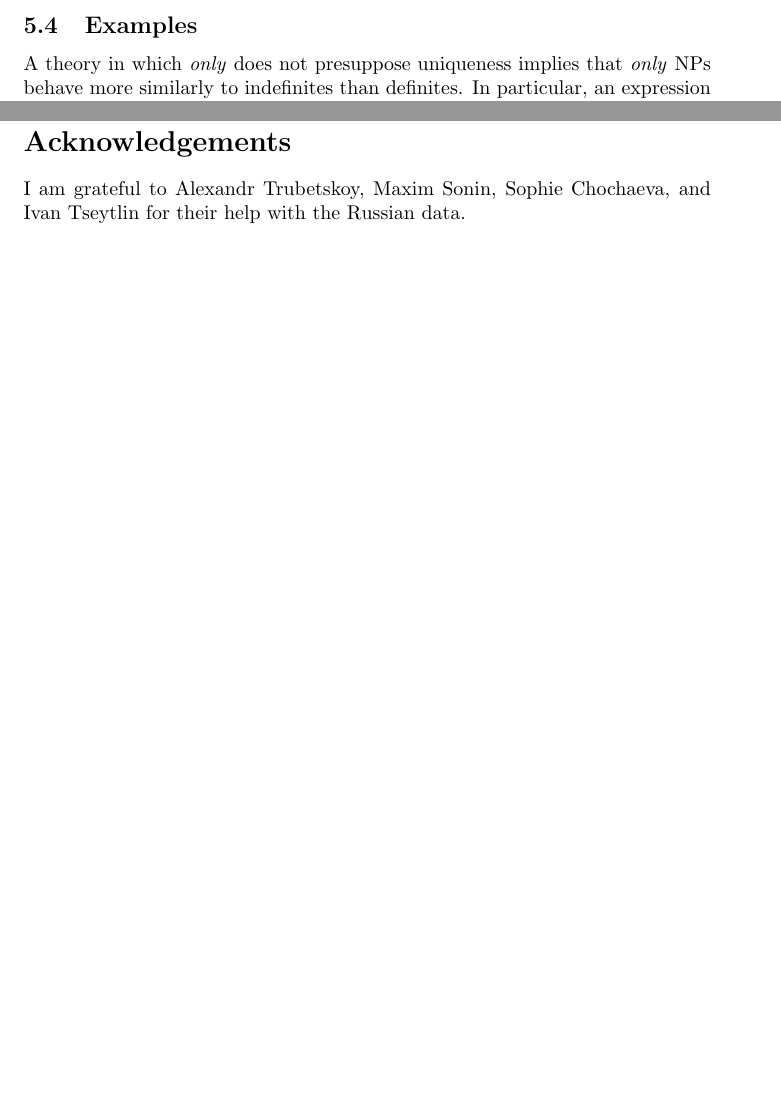
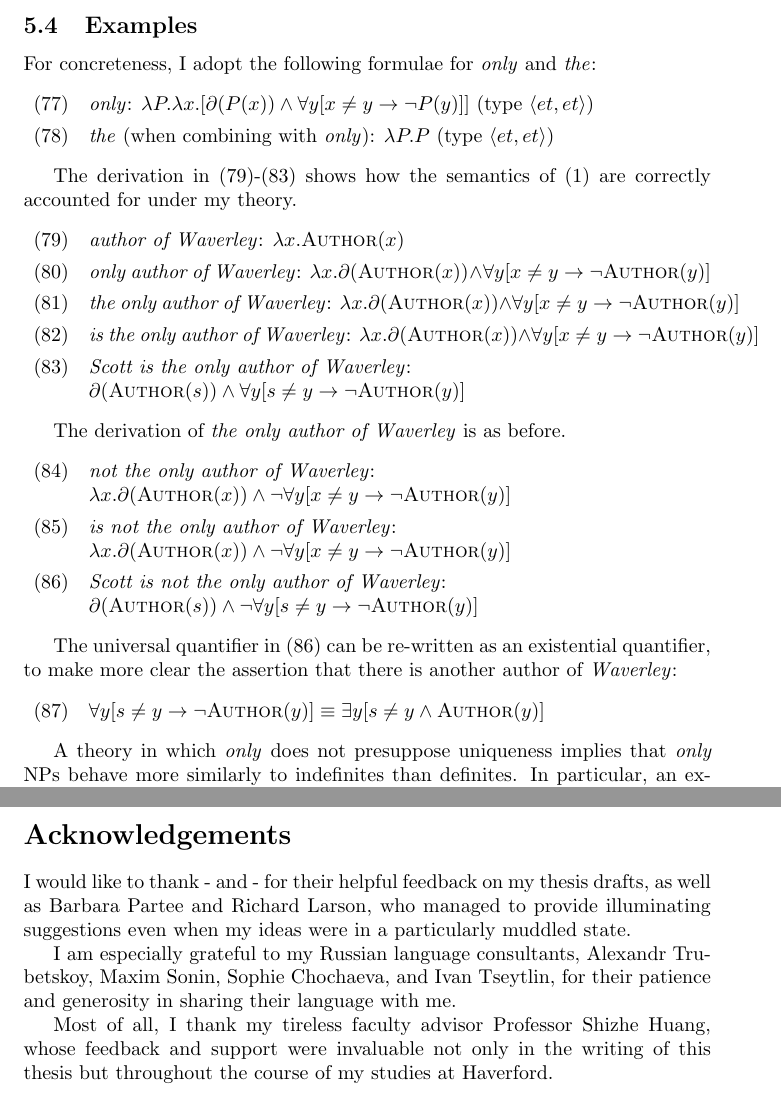
Before and after one commit to iafisher/ling399, a LaTeX thesis (thesis.tex, which reads acknowledgements.tex, my-theory.tex): two parts of pages 19 and 24 of 25 before the commit and two parts of pages 19 and 24 of 26 after it, joined at a grey line, cut so that both start at the same text, the shorter picture padded with empty space. Compiled offline with pdfLaTeX; a missing bibliography style is replaced by a similar one.

Commit message:
Past the point of no return

```diff
--- a/acknowledgements.tex
+++ b/acknowledgements.tex
@@ -1,2 +1,7 @@
 \section*{Acknowledgements}
-I am grateful to Alexandr Trubetskoy, Maxim Sonin, Sophie Chochaeva, and Ivan Tseytlin for their help with the Russian data.
+% TODO: Ask student readers if I can acknowledge them by name.
+I would like to thank - and - for their helpful feedback on my thesis drafts, as well as Barbara Partee and Richard Larson, who managed to provide illuminating suggestions even when my ideas were in a particularly muddled state.
+
+I am especially grateful to my Russian language consultants, Alexandr Trubetskoy, Maxim Sonin, Sophie Chochaeva, and Ivan Tseytlin, for their patience and generosity in sharing their language with me.
+
+Most of all, I thank my tireless faculty advisor Professor Shizhe Huang, whose feedback and support were invaluable not only in the writing of this thesis but throughout the course of my studies at Haverford.
--- a/my-theory.tex
+++ b/my-theory.tex
@@ -65,6 +65,40 @@ Certain expressions like \textit{read the newspaper} and \textit{take the bus} a
 The existence of other examples where the word \textit{the} does not have the semantics of the definite article supports my hypothesis that \textit{the} in \textit{the only} is likewise not the definite article.
 
 \subsection{Examples}
+% TODO: Show derivation of predicative "the only"
+For concreteness, I adopt the following formulae for \textit{only} and \textit{the}:
+
+\begin{exe}
+	% TODO: I've already given this formula.
+	\ex \textit{only}: $ \lambda P . \lambda x . [ \partial(P(x)) \land \forall y [ x \ne y \to \neg P(y) ] ] $ (type $\langle et, et \rangle$)
+	\ex \textit{the} (when combining with \textit{only}): $\lambda P . P$ (type $\langle et, et \rangle$)
+\end{exe}
+
+The derivation in (\ref{author-lf})-(\ref{only-author-lf}) shows how the semantics of (\ref{scott}) are correctly accounted for under my theory.
+
+\begin{exe}
+	\ex \label{author-lf} \textit{author of Waverley}: $\lambda x . \textsc{Author}(x)$
+	\ex \textit{only author of Waverley}: $\lambda x . \partial(\textsc{Author}(x)) \land \forall y [ x \ne y \to \neg \textsc{Author}(y) ]$
+	\ex \textit{the only author of Waverley}: $\lambda x . \partial(\textsc{Author}(x)) \land \forall y [ x \ne y \to \neg \textsc{Author}(y) ]$
+	\ex \textit{is the only author of Waverley}: $\lambda x . \partial(\textsc{Author}(x)) \land \forall y [ x \ne y \to \neg \textsc{Author}(y) ]$
+	\ex \label{only-author-lf} \textit{Scott is the only author of Waverley}: \\ $\partial(\textsc{Author}(s)) \land \forall y [ s \ne y \to \neg \textsc{Author}(y) ]$
+\end{exe}
+
+The derivation of \textit{the only author of Waverley} is as before.
+
+\begin{exe}
+	\ex \textit{not the only author of Waverley}: \\ $\lambda x . \partial(\textsc{Author}(x)) \land \neg  \forall y [ x \ne y \to \neg \textsc{Author}(y) ]$
+	\ex \textit{is not the only author of Waverley}: \\ $\lambda x . \partial(\textsc{Author}(x)) \land \neg  \forall y [ x \ne y \to \neg \textsc{Author}(y) ]$
+	\ex \label{not-only-author-lf} \textit{Scott is not the only author of Waverley}: \\ $\partial(\textsc{Author}(s)) \land \neg \forall y [ s \ne y \to \neg \textsc{Author}(y) ]$
+\end{exe}
+
+The universal quantifier in (\ref{not-only-author-lf}) can be re-written as an existential quantifier, to make more clear the assertion that there is another author of \textit{Waverley}:
+
+\begin{exe}
+	% TODO: Make sure this follows logically.
+	\ex $\forall y [ s \ne y \to \neg \textsc{Author}(y) ] \equiv \exists y [ s \ne y \land \textsc{Author}(y) ]$
+\end{exe}
+
 A theory in which \textit{only} does not presuppose uniqueness implies that \textit{only} NPs behave more similarly to indefinites than definites. In particular, an expression like \textit{the only cookie} in (\ref{yusuf}) cannot be of type $e$, because the absence of the presupposition uniqueness means that
 
 \begin{exe}
```
Also changed, not shown: anti-uniqueness-english.tex (+2 -4 lines), coppock-beaver.tex (+1 -1 lines), intro.tex (+3 -2 lines), thesis.tex (+1 -1 lines), my-theory.tex (2 more changed lines).
